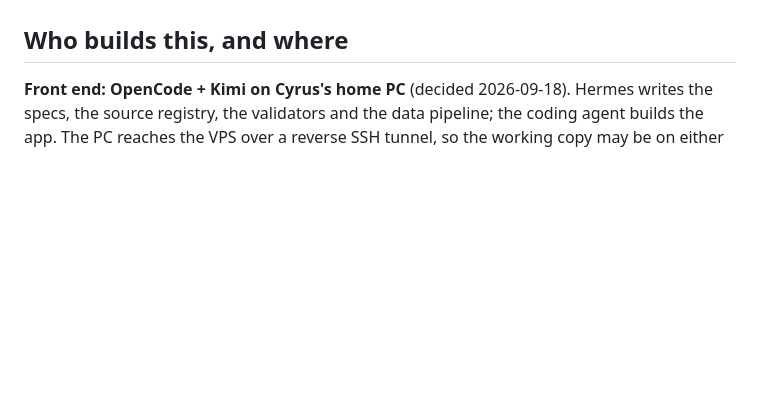
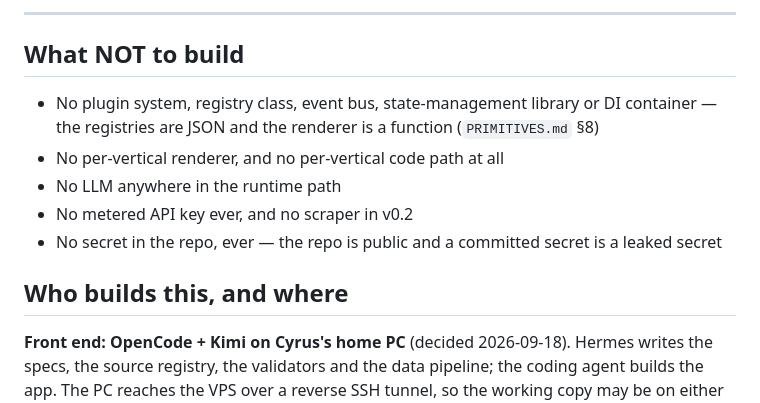
Before and after one commit to Cyruschu430/hk-city-monitor, a Markdown page: AGENTS.md, the part around one of its changes. GitHub-like rendering; blank space fills up the shorter version.

```diff
--- a/AGENTS.md
+++ b/AGENTS.md
@@ -79,3 +126,13 @@ Build `web/`, then it deploys by copying `web/dist/*` over the root later. Until
+---
+
+## What NOT to build
+
+- No plugin system, registry class, event bus, state-management library or DI container — the
+  registries are JSON and the renderer is a function (`PRIMITIVES.md` §8)
+- No per-vertical renderer, and no per-vertical code path at all
+- No LLM anywhere in the runtime path
+- No metered API key ever, and no scraper in v0.2
+- No secret in the repo, ever — the repo is public and a committed secret is a leaked secret
 
 ## Who builds this, and where
 
```
Also changed, not shown: other parts of AGENTS.md (+62 -15 lines).
